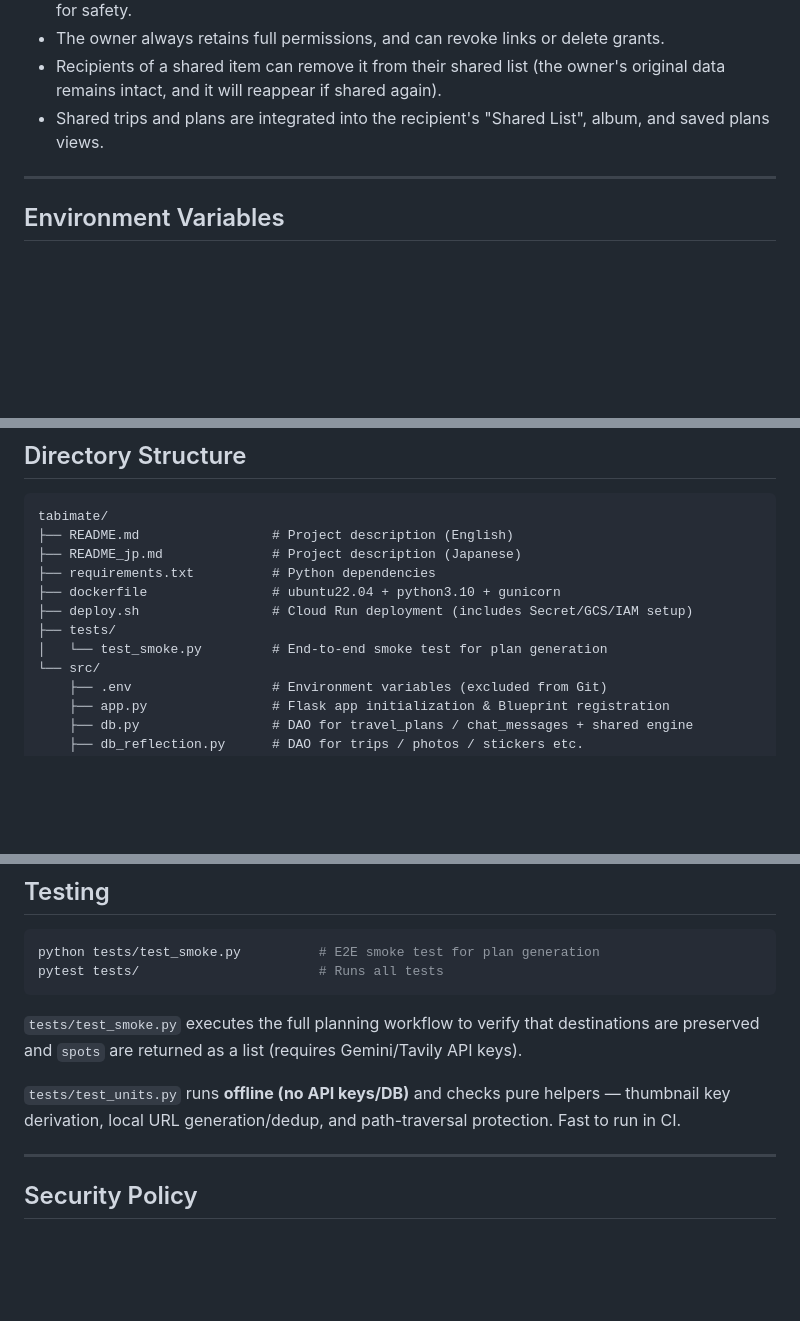
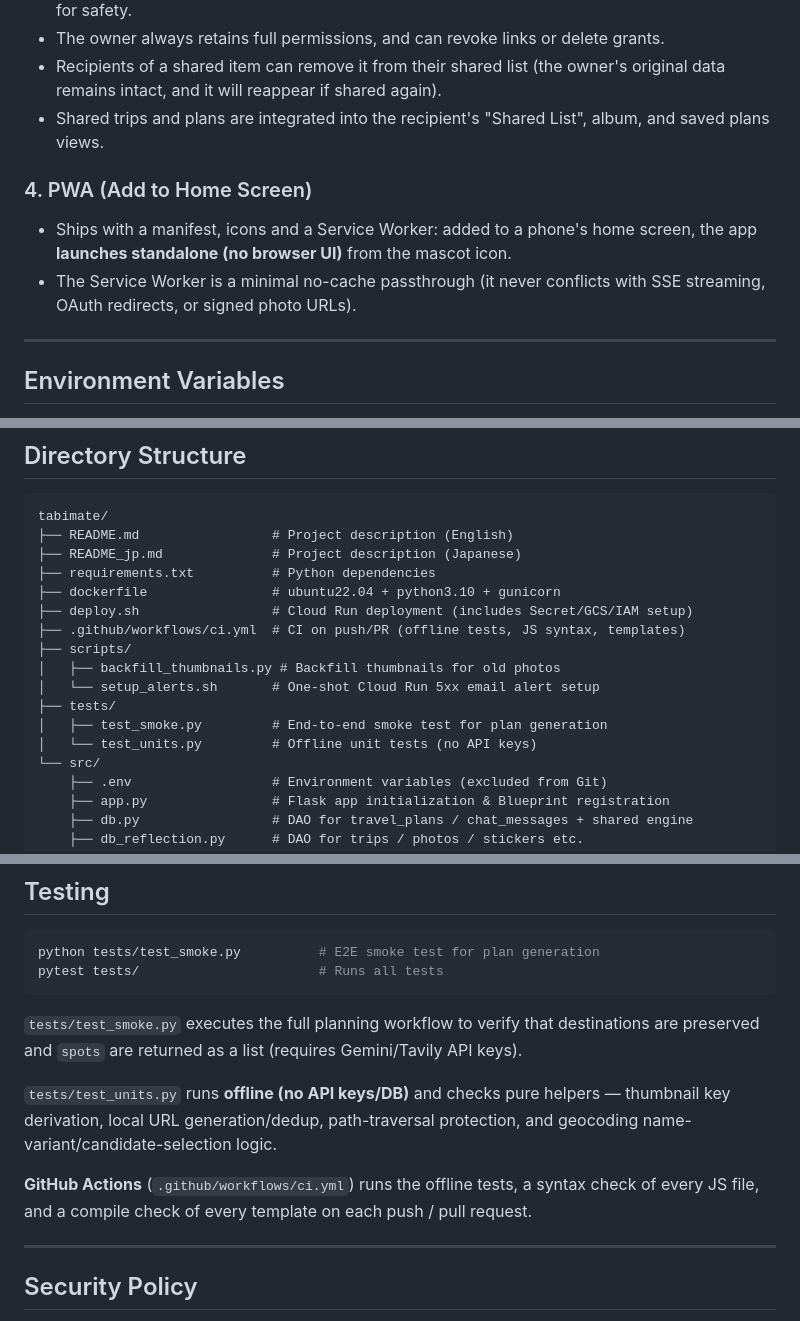
Before and after one commit to sabatexima/tabimate, a Markdown page: README.md, 3 parts joined by grey strips. Rendered like a GitHub page; blank space fills up the shorter version.

```diff
--- a/README.md
+++ b/README.md
@@ -70,6 +72,10 @@
 - The owner always retains full permissions, and can revoke links or delete grants.
 - Recipients of a shared item can remove it from their shared list (the owner's original data remains intact, and it will reappear if shared again).
 - Shared trips and plans are integrated into the recipient's "Shared List", album, and saved plans views.
+
+### 4. PWA (Add to Home Screen)
+- Ships with a manifest, icons and a Service Worker: added to a phone's home screen, the app **launches standalone (no browser UI)** from the mascot icon.
+- The Service Worker is a minimal no-cache passthrough (it never conflicts with SSE streaming, OAuth redirects, or signed photo URLs).
 
 ---
 
@@ -107,8 +113,13 @@ tabimate/
 ├── requirements.txt          # Python dependencies
 ├── dockerfile                # ubuntu22.04 + python3.10 + gunicorn
 ├── deploy.sh                 # Cloud Run deployment (includes Secret/GCS/IAM setup)
+├── .github/workflows/ci.yml  # CI on push/PR (offline tests, JS syntax, templates)
+├── scripts/
+│   ├── backfill_thumbnails.py # Backfill thumbnails for old photos
+│   └── setup_alerts.sh       # One-shot Cloud Run 5xx email alert setup
 ├── tests/
-│   └── test_smoke.py         # End-to-end smoke test for plan generation
+│   ├── test_smoke.py         # End-to-end smoke test for plan generation
+│   └── test_units.py         # Offline unit tests (no API keys)
 └── src/
     ├── .env                  # Environment variables (excluded from Git)
     ├── app.py                # Flask app initialization & Blueprint registration
@@ -395,7 +406,9 @@ pytest tests/                       # Runs all tests
 
 `tests/test_smoke.py` executes the full planning workflow to verify that destinations are preserved and `spots` are returned as a list (requires Gemini/Tavily API keys).
 
-`tests/test_units.py` runs **offline (no API keys/DB)** and checks pure helpers — thumbnail key derivation, local URL generation/dedup, and path-traversal protection. Fast to run in CI.
+`tests/test_units.py` runs **offline (no API keys/DB)** and checks pure helpers — thumbnail key derivation, local URL generation/dedup, path-traversal protection, and geocoding name-variant/candidate-selection logic.
+
+**GitHub Actions** (`.github/workflows/ci.yml`) runs the offline tests, a syntax check of every JS file, and a compile check of every template on each push / pull request.
 
 ---
 
```
Also changed, not shown: other parts of README.md (+3 -1 lines), README_jp.md (+16 -3 lines).
